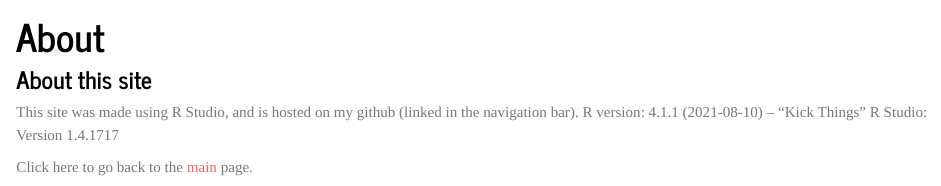
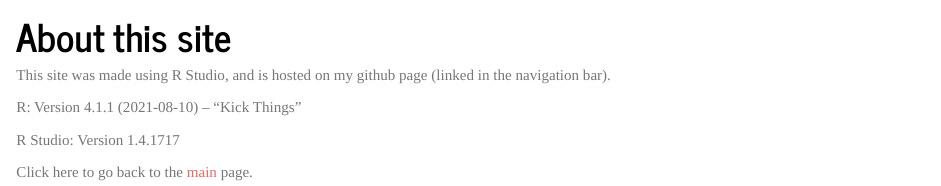
Before and after one commit to ragyierawal/ragyierawal.github.io, an R Markdown document (about.Rmd): the page in a window 1100 px wide, from 80 px down. The pictures show the output file about.html that the author committed with the source, opened offline; library style sheets and scripts come from the installed R packages.

Commit message:
updated formatting of index and about html pages

```diff
--- a/about.Rmd
+++ b/about.Rmd
@@ -1,11 +1,11 @@
 ---
-title: "About"
+title: "About this site"
 ---
 
-### About this site
+This site was made using R Studio, and is hosted on my github page (linked in the navigation bar).
 
-This site was made using R Studio, and is hosted on my github (linked in the navigation bar).
-R version: 4.1.1 (2021-08-10) -- "Kick Things"
+R: Version 4.1.1 (2021-08-10) -- "Kick Things"
+
 R Studio: Version 1.4.1717
 
 Click here to go back to the [main](index.html) page.
```
Also changed, not shown: index.Rmd (+2 -2 lines), about.html, index.html.
